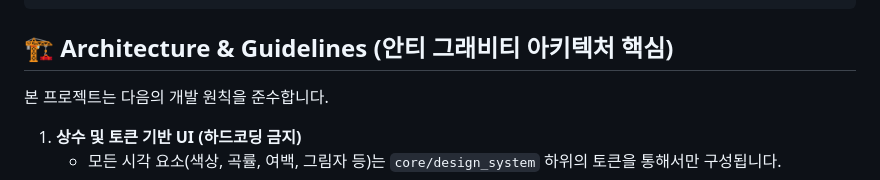
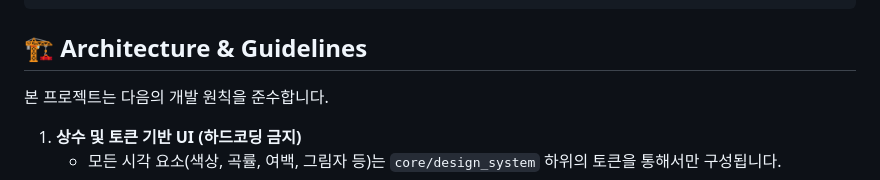
Before and after one commit to kimdzhekhon/Guda_Chatbot, a Markdown page: README.md, the part around the change. Drawn GitHub-style.

Commit message:
Modify architecture section header in README
Updated section header for architecture and guidelines.

````diff
--- a/README.md
+++ b/README.md
@@ -58,7 +58,7 @@ lib/
      └─ presentation/ # UI 컴포넌트, 화면(Screen), Riverpod ViewModel
 ```
 
-## 🏗 Architecture & Guidelines (안티 그래비티 아키텍처 핵심)
+## 🏗 Architecture & Guidelines
 
 본 프로젝트는 다음의 개발 원칙을 준수합니다.
 
````
